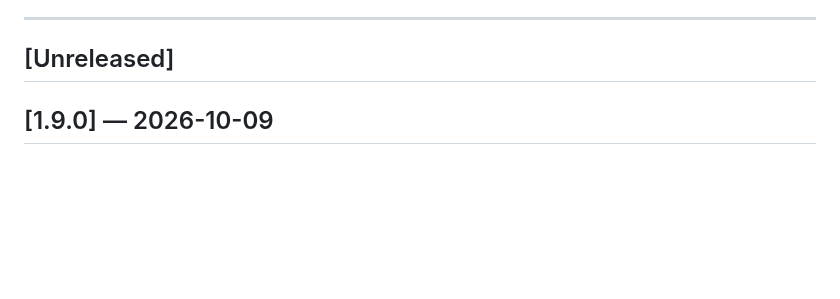
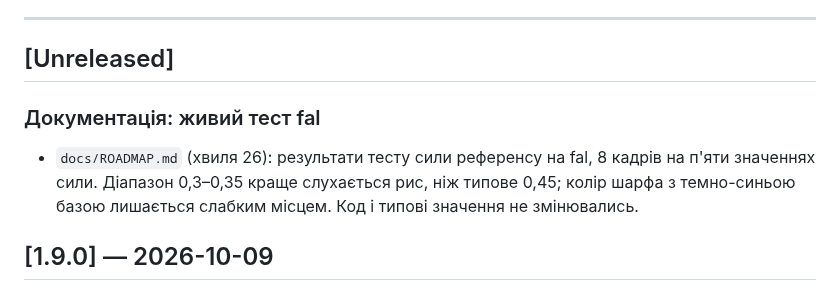
Before and after one commit to ech2corrosionrrd/series-studio, a Markdown page: CHANGELOG.md, the part around the change. GitHub-like rendering; blank space fills up the shorter version.

```diff
--- a/CHANGELOG.md
+++ b/CHANGELOG.md
@@ -8,6 +8,9 @@
 ---
 
 ## [Unreleased]
+
+### Документація: живий тест fal
+- `docs/ROADMAP.md` (хвиля 26): результати тесту сили референсу на fal, 8 кадрів на п'яти значеннях сили. Діапазон 0,3–0,35 краще слухається рис, ніж типове 0,45; колір шарфа з темно-синьою базою лишається слабким місцем. Код і типові значення не змінювались.
 
 ## [1.9.0] — 2026-10-09
 
```
Also changed, not shown: docs/ROADMAP.md (+18 -1 lines).
